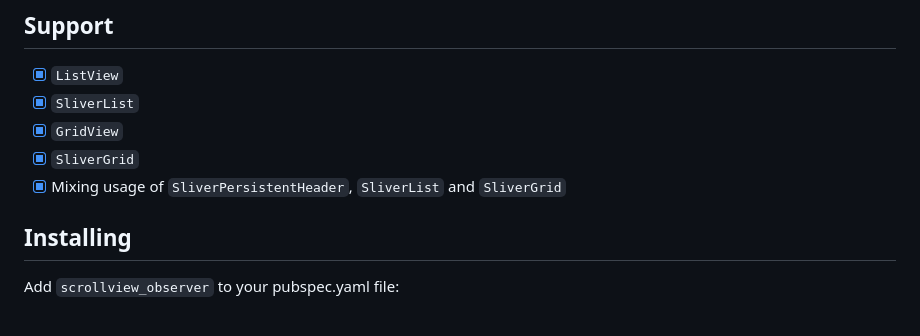
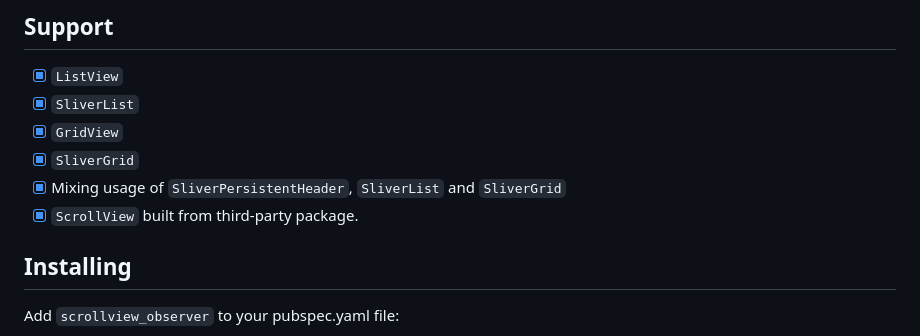
Before and after one commit to fluttercandies/flutter_scrollview_observer, a Markdown page: README.md, the part around the change. GitHub-like rendering.

Commit message:
docs: README

```diff
--- a/README.md
+++ b/README.md
@@ -32,6 +32,7 @@ This is a library of widget that can be used to listen for child widgets those a
 - [x] `GridView`
 - [x] `SliverGrid`
 - [x] Mixing usage of `SliverPersistentHeader`, `SliverList` and `SliverGrid`
+- [x] `ScrollView` built from third-party package.
 
 ## Installing
 
```
Also changed, not shown: README-zh.md (+1 -0 lines).
